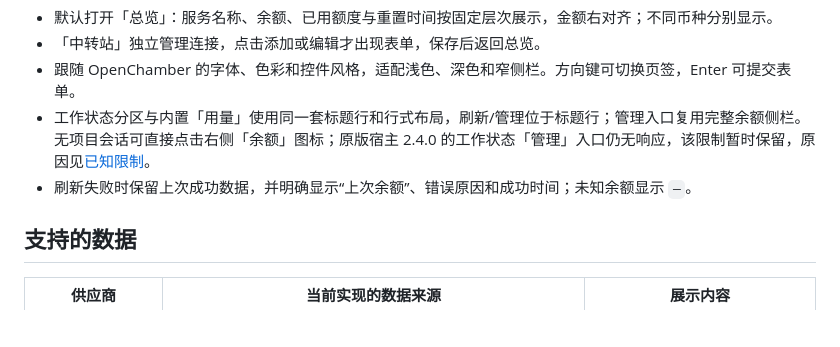
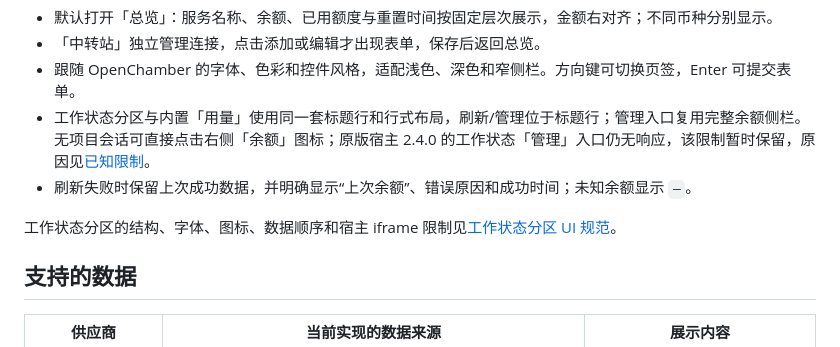
Before and after one commit to chenyuhao0628/openchamber-balance, a Markdown page: README.md, the part around the change. Drawn GitHub-style; blank space fills up the shorter version.

Commit message:
docs: add work status section UI rules

```diff
--- a/README.md
+++ b/README.md
@@ -15,6 +15,8 @@ OpenChamber 余额扩展，在**工作状态分区**与右侧「**余额**」面
 - 跟随 OpenChamber 的字体、色彩和控件风格，适配浅色、深色和窄侧栏。方向键可切换页签，Enter 可提交表单。
 - 工作状态分区与内置「用量」使用同一套标题行和行式布局，刷新/管理位于标题行；管理入口复用完整余额侧栏。无项目会话可直接点击右侧「余额」图标；原版宿主 2.4.0 的工作状态「管理」入口仍无响应，该限制暂时保留，原因见[已知限制](#已知限制)。
 - 刷新失败时保留上次成功数据，并明确显示“上次余额”、错误原因和成功时间；未知余额显示 `—`。
+
+工作状态分区的结构、字体、图标、数据顺序和宿主 iframe 限制见[工作状态分区 UI 规范](STATUS-SECTION.md)。
 
 ## 支持的数据
 
```
Also changed, not shown: STATUS-SECTION.md (added, +118 -0 lines).
